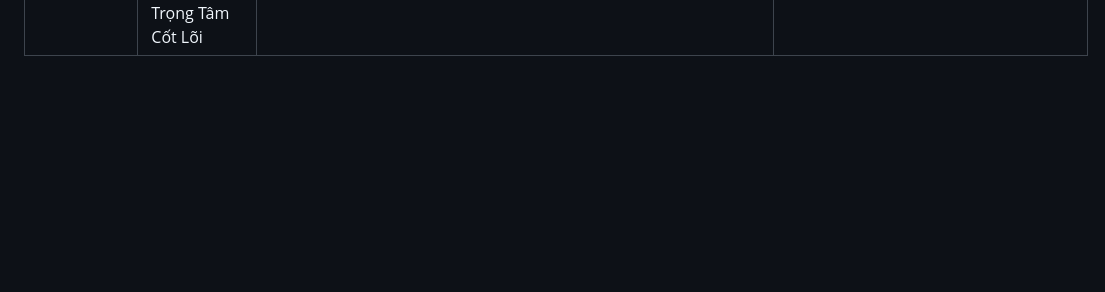
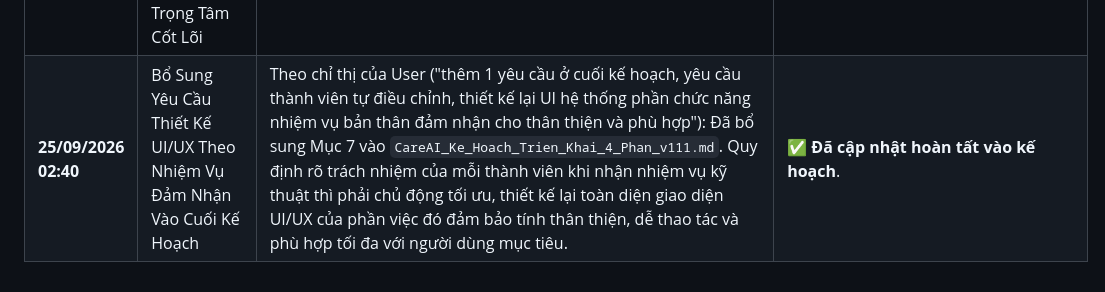
Before and after one commit to taithptqt/CareAI, a Markdown page: TIEN_TRINH_DU_AN_CAREAI.md, the part around the change. Drawn GitHub-style; blank space fills up the shorter version.

```diff
--- a/TIEN_TRINH_DU_AN_CAREAI.md
+++ b/TIEN_TRINH_DU_AN_CAREAI.md
@@ -195,3 +195,4 @@ Mọi dòng mã và thao tác kỹ thuật bắt buộc phải thỏa mãn 100%
 | **25/09/2026 01:10** | Tinh Chỉnh Biểu Tượng Nổi Nền Trong Suốt (Pure Floating Glyph) & Xóa Bỏ Viền Hộp Gò Bó | Theo yêu cầu của User về việc viền xung quanh sát với logo ("tăng viền lên chứ ko thì xóa nền viền xung quanh, để lại logo thôi"): (1) Bóc tách chính xác biểu tượng trái tim công nghệ và sóng điện tim neon xanh ngọc (Alpha Mask) đặt trên nền trong suốt hoàn toàn 100% (Pure Floating Glyph); (2) Thay thế toàn bộ biểu tượng Splash Screen (`splash_icon.png`) bằng biểu tượng nổi kích thước 150dp căn giữa trong khung 288x288dp, nằm trọn vẹn trong vùng an toàn tròn 160dp của Android 12+ (Android 14 trên Samsung Galaxy A55 5G), triệt tiêu hoàn toàn tình trạng bị viền tròn của hệ điều hành cắt xén góc; (3) Mở rộng lề đệm an toàn (Padding) của Launcher Icon (`ic_launcher.png`) lên 38% viền squircle tối `#131E31` giúp logo cân đối, thoáng đãng; (4) Cập nhật logo trong app (`RoleSelectionScreen`, `LoginScreen`) hiển thị biểu tượng nổi tự nhiên trên nền xanh đá `#0F172A`; (5) `flutter analyze` 0 issues, `flutter test` passed 100%, `assembleDebug` BUILD SUCCESSFUL; (6) Nạp đè APK lên máy thật Samsung A55 thành công, chụp ảnh nghiệm thu `screen_app_live.png`; (7) Đẩy commit `60b1795` lên GitHub `main`. | ✅ **Nghiệm thu thực địa 100% hoàn mỹ**. Logo nổi bật, không còn viền gò bó, màn hình chờ chuyển tiếp mượt mà. |
 | **25/09/2026 02:30** | Cập Nhật Bản Kế Hoạch 4 Phần: Tích Hợp Nhiệm Vụ Thiết Kế Lại UI/UX Thân Thiện & Công Thái Học Y Tế | Theo chỉ thị của User, đã cập nhật toàn diện tài liệu `CareAI_Ke_Hoach_Trien_Khai_4_Phan_v111.md`: (1) Bổ sung Mục 2.1 Bộ Nguyên Tắc Thiết Kế UI/UX Thân Thiện (WCAG 2.2 AAA, Silver Accessibility cho cụ, Glanceable 3s Dashboard cho người thân); (2) Bổ sung nhiệm vụ thiết kế lại UI/UX vào cả 4 phần: Nhiệm vụ 1.4 (Màn hình chính cho cụ nút SOS siêu lớn, thẻ trạng thái mộc mạc; Dashboard người thân thẻ màu y tế, biểu đồ 24h, bản đồ GPS), Nhiệm vụ 2.3 (Hộp thoại đếm ngược ngã 30s số 72sp, nút 'TÔI ỔN' xanh lá khổng lồ, màn hình Quorum 1 chạm 115 kèm địa chỉ nhà cụ), Nhiệm vụ 3.2 & 3.3 (Quy trình Onboarding ghép nối Visual Stepper + Quét mã QR 1 chạm, Danh thiếp gia đình ấm áp), Nhiệm vụ 4.5 (Góc Sức Khỏe AI dạng thẻ tạp chí y tế, báo cáo tuần thân thiện); (3) Cập nhật tiêu chí nghiệm thu DoD và Kỷ luật UI/UX nhân văn vào Invariant Checklist. | ✅ **Đã cập nhật bản kế hoạch 4 phần v111.0**. Sẵn sàng thực thi Phần 1. |
 | **25/09/2026 02:35** | Tinh Gọn Bản Kế Hoạch 4 Phần: Tập Trung Vào Phân Công Nhiệm Vụ, Loại Bỏ Phần Thừa & Xác Nhận Phần 1-2 Là Trọng Tâm Cốt Lõi | Theo chỉ thị của User, đã biên tập lại toàn diện tài liệu `CareAI_Ke_Hoach_Trien_Khai_4_Phan_v111.md`: (1) Cắt bỏ hoàn toàn các phần lý thuyết, triết lý thiết kế và nội dung UI thừa thãi mới thêm vào; (2) Trình bày cô đọng, gãy gọn tập trung 100% vào phân bổ nhiệm vụ kỹ thuật và tiêu chí nghiệm thu (DoD) của 4 phần; (3) Xác nhận minh bạch: Phần 1 (Viễn trắc sinh hiệu & Thích nghi) và Phần 2 (Phản ứng cấp cứu & Quorum cứu nạn) chính là 2 trục sống còn cốt lõi (Mission-Critical Core) của hệ thống CareAI. | ✅ **Bản kế hoạch 4 phần đã tinh gọn gàng, sắc bén 100%**. Sẵn sàng triển khai Phần 1. |
+| **25/09/2026 02:40** | Bổ Sung Yêu Cầu Thiết Kế UI/UX Theo Nhiệm Vụ Đảm Nhận Vào Cuối Kế Hoạch | Theo chỉ thị của User ("thêm 1 yêu cầu ở cuối kế hoạch, yêu cầu thành viên tự điều chỉnh, thiết kế lại UI hệ thống phần chức năng nhiệm vụ bản thân đảm nhận cho thân thiện và phù hợp"): Đã bổ sung Mục 7 vào `CareAI_Ke_Hoach_Trien_Khai_4_Phan_v111.md`. Quy định rõ trách nhiệm của mỗi thành viên khi nhận nhiệm vụ kỹ thuật thì phải chủ động tối ưu, thiết kế lại toàn diện giao diện UI/UX của phần việc đó đảm bảo tính thân thiện, dễ thao tác và phù hợp tối đa với người dùng mục tiêu. | ✅ **Đã cập nhật hoàn tất vào kế hoạch**. |
```
Also changed, not shown: CareAI_Ke_Hoach_Trien_Khai_4_Phan_v111.md (+5 -0 lines).
